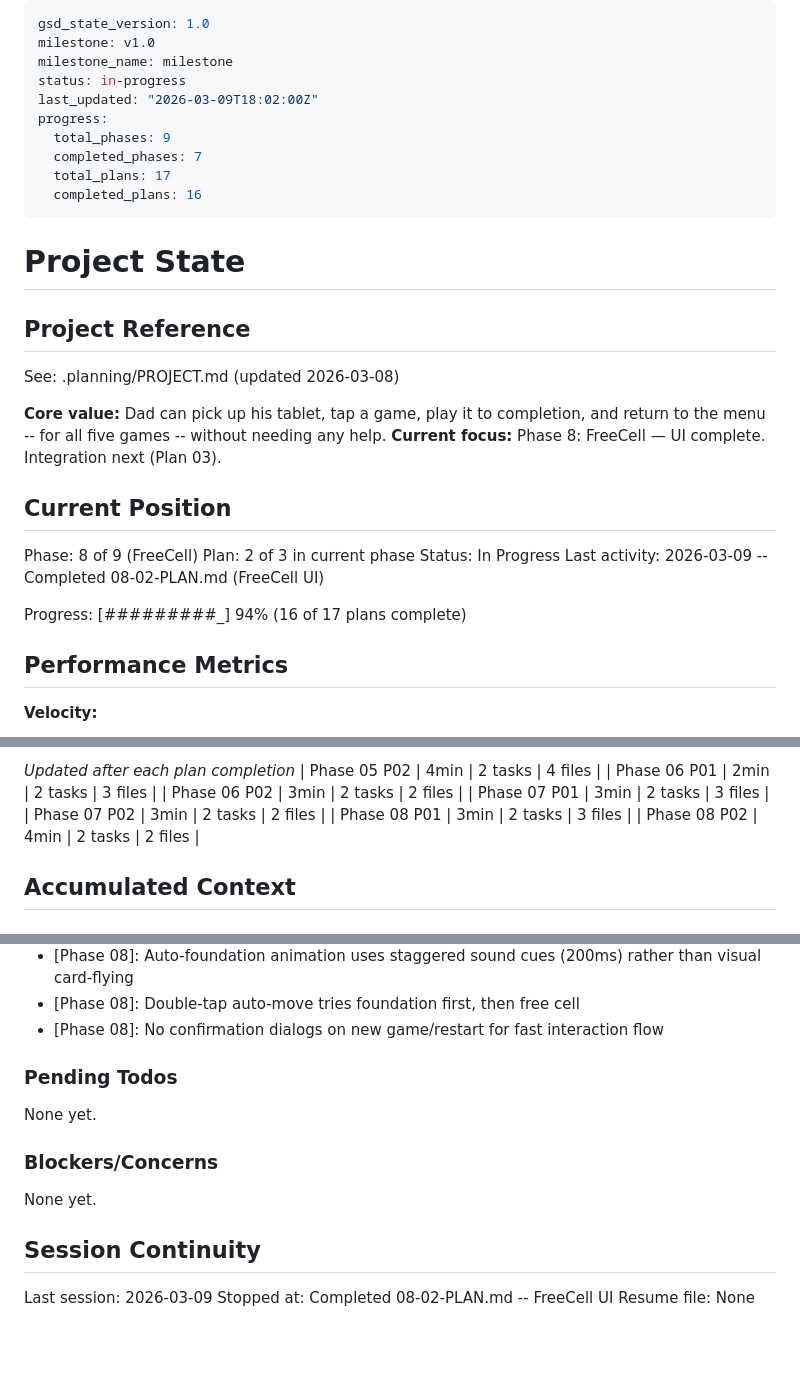
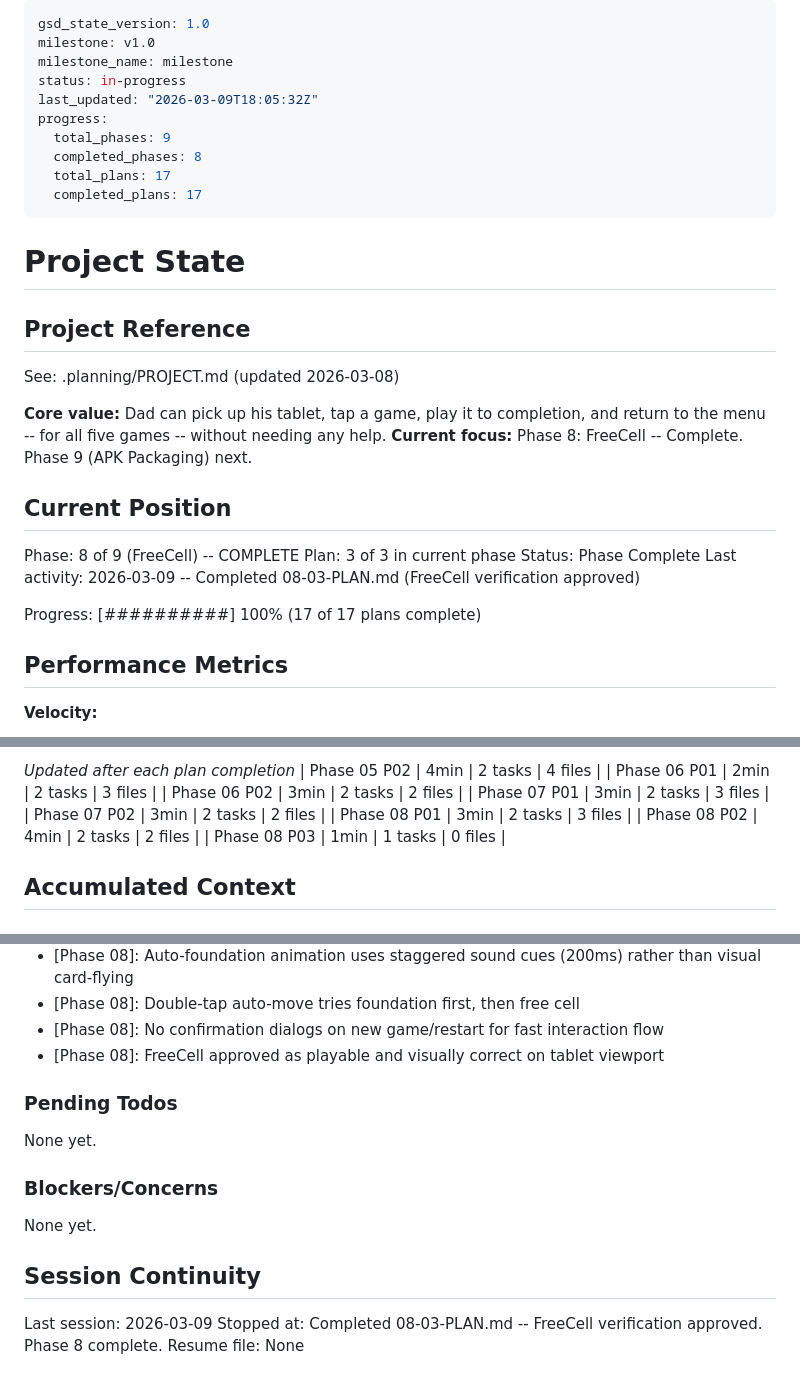
Before and after one commit to trashcanman3284/ConGames, a Markdown page: .planning/STATE.md, 3 parts joined by grey strips. GitHub-like rendering; blank space fills up the shorter version.

Commit message:
docs(08-03): complete FreeCell verification plan
- Human verification approved with no issues
- All five games verified and ready for packaging
- Phase 8 (FreeCell) complete

Co-Authored-By: Claude Opus 4.6 <noreply@anthropic.com>

```diff
--- a/.planning/STATE.md
+++ b/.planning/STATE.md
@@ -3,12 +3,12 @@ gsd_state_version: 1.0
 milestone: v1.0
 milestone_name: milestone
 status: in-progress
-last_updated: "2026-03-09T18:02:00Z"
+last_updated: "2026-03-09T18:05:32Z"
 progress:
   total_phases: 9
-  completed_phases: 7
+  completed_phases: 8
   total_plans: 17
-  completed_plans: 16
+  completed_plans: 17
 ---
 
 # Project State
@@ -18,16 +18,16 @@ progress:
 See: .planning/PROJECT.md (updated 2026-03-08)
 
 **Core value:** Dad can pick up his tablet, tap a game, play it to completion, and return to the menu -- for all five games -- without needing any help.
-**Current focus:** Phase 8: FreeCell — UI complete. Integration next (Plan 03).
+**Current focus:** Phase 8: FreeCell -- Complete. Phase 9 (APK Packaging) next.
 
 ## Current Position
 
-Phase: 8 of 9 (FreeCell)
-Plan: 2 of 3 in current phase
-Status: In Progress
-Last activity: 2026-03-09 -- Completed 08-02-PLAN.md (FreeCell UI)
+Phase: 8 of 9 (FreeCell) -- COMPLETE
+Plan: 3 of 3 in current phase
+Status: Phase Complete
+Last activity: 2026-03-09 -- Completed 08-03-PLAN.md (FreeCell verification approved)
 
-Progress: [#########_] 94% (16 of 17 plans complete)
+Progress: [##########] 100% (17 of 17 plans complete)
 
 ## Performance Metrics
 
@@ -60,6 +60,7 @@ Progress: [#########_] 94% (16 of 17 plans complete)
 | Phase 07 P02 | 3min | 2 tasks | 2 files |
 | Phase 08 P01 | 3min | 2 tasks | 3 files |
 | Phase 08 P02 | 4min | 2 tasks | 2 files |
+| Phase 08 P03 | 1min | 1 tasks | 0 files |
 
 ## Accumulated Context
 
@@ -104,6 +105,7 @@ Recent decisions affecting current work:
 - [Phase 08]: Auto-foundation animation uses staggered sound cues (200ms) rather than visual card-flying
 - [Phase 08]: Double-tap auto-move tries foundation first, then free cell
 - [Phase 08]: No confirmation dialogs on new game/restart for fast interaction flow
+- [Phase 08]: FreeCell approved as playable and visually correct on tablet viewport
 
 ### Pending Todos
 
@@ -116,5 +118,5 @@ None yet.
 ## Session Continuity
 
 Last session: 2026-03-09
-Stopped at: Completed 08-02-PLAN.md -- FreeCell UI
+Stopped at: Completed 08-03-PLAN.md -- FreeCell verification approved. Phase 8 complete.
 Resume file: None
```
Also changed, not shown: 1 other file.
